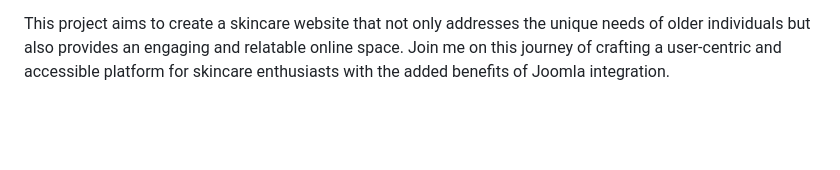
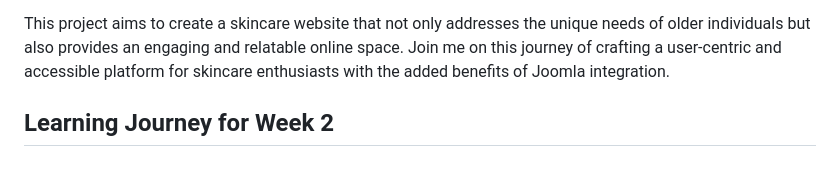
Before and after one commit to ZarChi123/CMS-Practicals, a Markdown page: Week 2/README.md, the part around one of its changes. Rendered like a GitHub page; blank space fills up the shorter version.

```diff
--- a/Week 2/README.md
+++ b/Week 2/README.md
@@ -60,3 +60,5 @@ To ensure relatability, articles within the website will be presented from the v
    - Conduct regular content reviews and updates every two weeks based on user feedback, facilitated by Joomla's content management capabilities.
 
 This project aims to create a skincare website that not only addresses the unique needs of older individuals but also provides an engaging and relatable online space. Join me on this journey of crafting a user-centric and accessible platform for skincare enthusiasts with the added benefits of Joomla integration.
+
+## Learning Journey for Week 2
```
Also changed, not shown: other parts of Week 2/README.md (+1 -1 lines).
